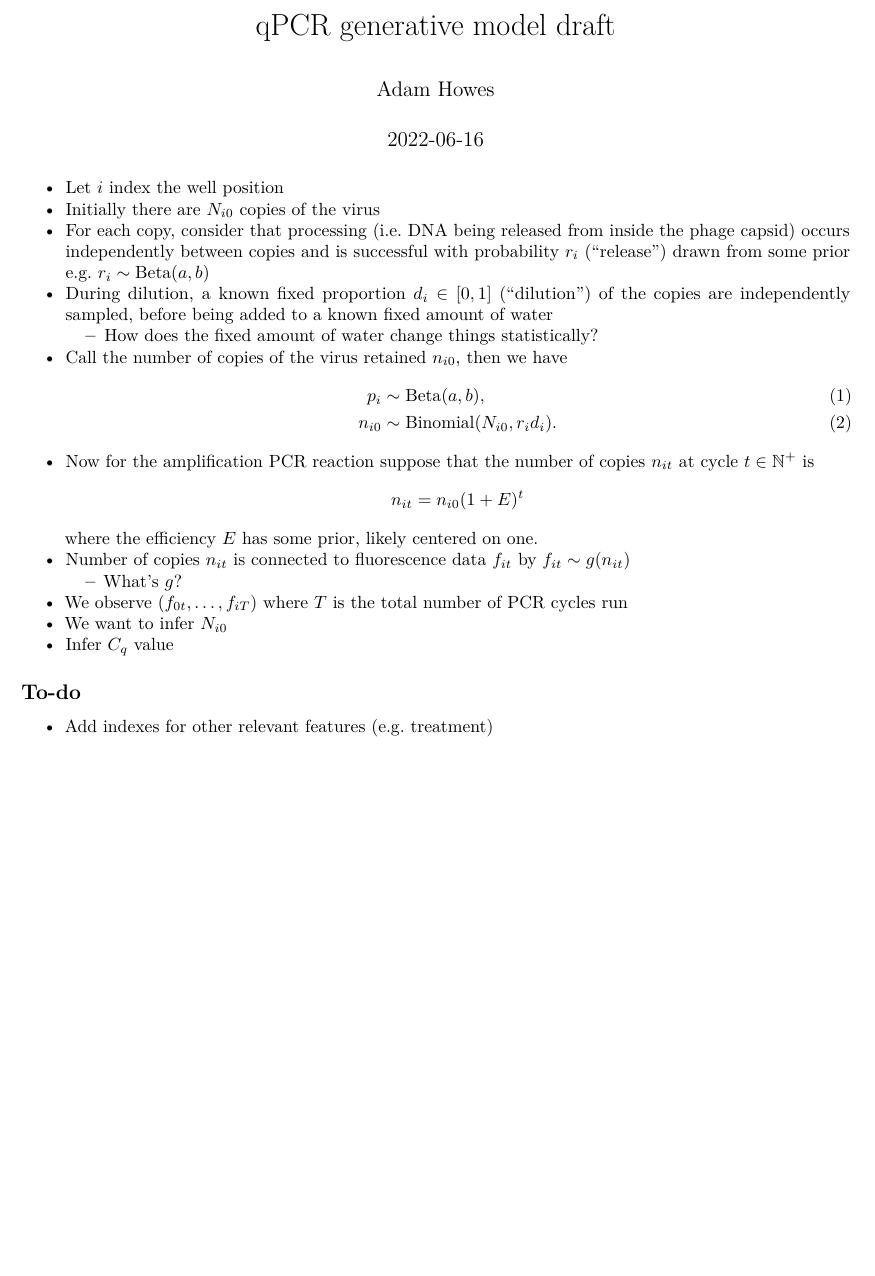
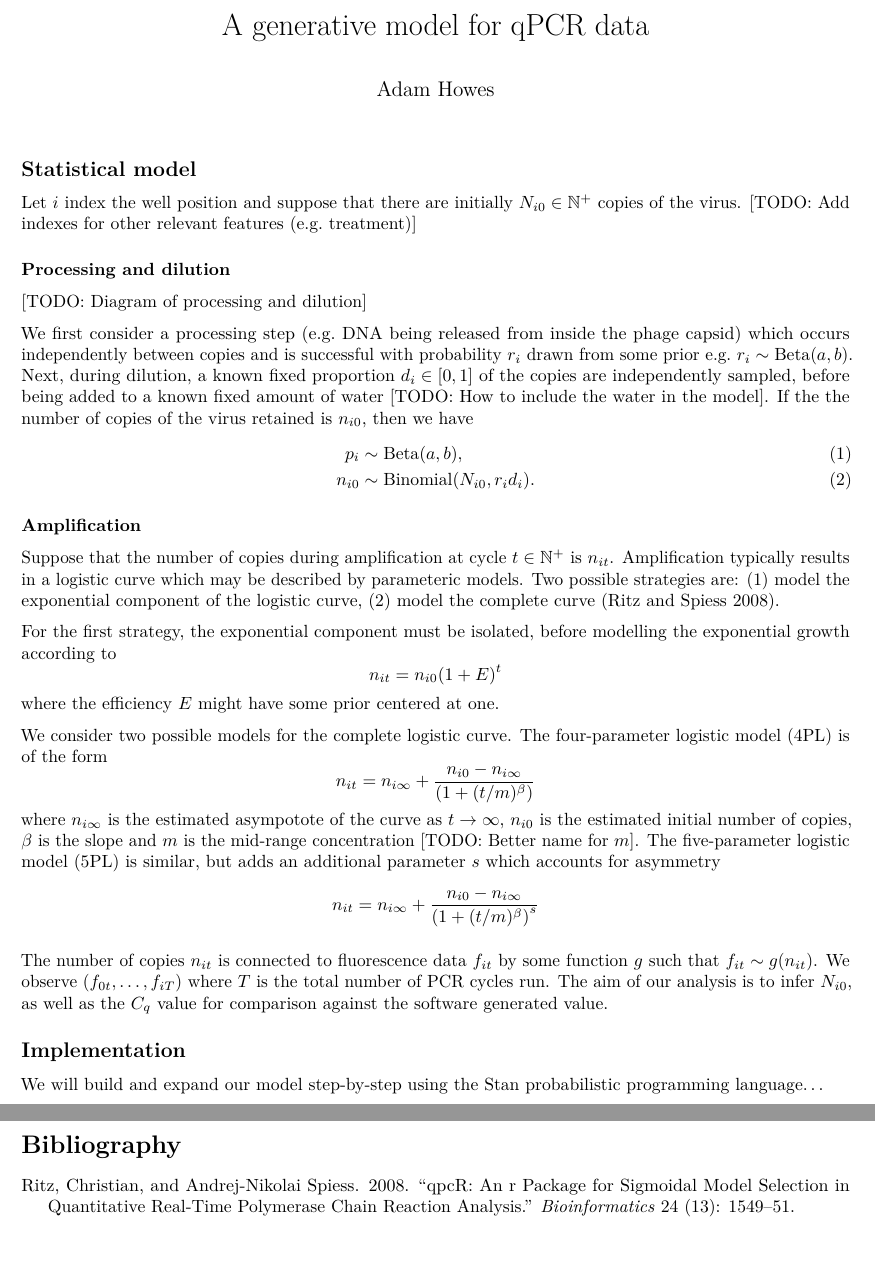
Before and after one commit to athowes/exp-growth, an R Markdown document (src/explore_qPCR/qPCR.Rmd): part of the page before the commit and two parts of pages 1 and 2 of 2 after it, the two joined at a grey line, cut at the place of the change, the shorter picture padded with empty space. Rendered offline with R 4.5, knitr and Pandoc, then LaTeX, with nearby package versions.

Commit message:
Updates on qPCR generative model

```diff
--- /dev/null
+++ b/src/explore_qPCR/citations.bib
@@ -0,0 +1,6 @@
+@article{ritz2008qpcr,
+  title={qpcR: an R package for sigmoidal model selection in quantitative real-time polymerase chain reaction analysis},
+  author={Ritz, Christian and Spiess, Andrej-Nikolai},
+  journal={Bioinformatics},
+  volume={24},
+  number={13},
--- a/src/explore_qPCR/qPCR.Rmd
+++ b/src/explore_qPCR/qPCR.Rmd
@@ -1,3 +1,3 @@
 ---
-title: "qPCR generative model draft"
+title: "A generative model for qPCR data"
 author: "Adam Howes"
@@ -8,26 +7,51 @@ output:
 ---
 
-* Let $i$ index the well position
-* Initially there are $N_{i0}$ copies of the virus
-* For each copy, consider that processing (i.e. DNA being released from inside the phage capsid) occurs independently between copies and is successful with probability $r_i$ ("release") drawn from some prior e.g. $r_i \sim \text{Beta}(a, b)$
-* During dilution, a known fixed proportion $d_i \in [0, 1]$ ("dilution") of the copies are independently sampled, before being added to a known fixed amount of water
-  * How does the fixed amount of water change things statistically?
-* Call the number of copies of the virus retained $n_{i0}$, then we have
+## Statistical model
+
+Let $i$ index the well position and suppose that there are initially $N_{i0} \in \mathbb{N}^+$ copies of the virus.
+[TODO: Add indexes for other relevant features (e.g. treatment)]
+
+### Processing and dilution
+
+[TODO: Diagram of processing and dilution]
+
+We first consider a processing step (e.g. DNA being released from inside the phage capsid) which occurs independently between copies and is successful with probability $r_i$ drawn from some prior e.g. $r_i \sim \text{Beta}(a, b)$.
+Next, during dilution, a known fixed proportion $d_i \in [0, 1]$ of the copies are independently sampled, before being added to a known fixed amount of water [TODO: How to include the water in the model].
+If the the number of copies of the virus retained is $n_{i0}$, then we have
 \begin{align}
 p_i &\sim \text{Beta}(a, b), \\
 n_{i0} &\sim \text{Binomial}(N_{i0}, r_i d_i).
 \end{align}
-* Now for the amplification PCR reaction suppose that the number of copies $n_{it}$ at cycle $t \in \mathbb{N}^+$ is
+
+### Amplification
+
+Suppose that the number of copies during amplification at cycle $t \in \mathbb{N}^+$ is $n_{it}$.
+Amplification typically results in a logistic curve which may be described by parameteric models.
+Two possible strategies are: (1) model the exponential component of the logistic curve, (2) model the complete curve [@ritz2008qpcr].
+
+For the first strategy, the exponential component must be isolated, before modelling the exponential growth according to
 $$
 n_{it} = n_{i0} (1 + E)^t
 $$
-where the efficiency $E$ has some prior, likely centered on one.
-* Number of copies $n_{it}$ is connected to fluorescence data $f_{it}$ by $f_{it} \sim g(n_{it})$
-  * What's $g$?
-* We observe $(f_{0t}, \ldots, f_{iT})$ where $T$ is the total number of PCR cycles run
-* We want to infer $N_{i0}$
-* Infer $C_q$ value
+where the efficiency $E$ might have some prior centered at one.
 
-## To-do
+We consider two possible models for the complete logistic curve.
+The four-parameter logistic model (4PL) is of the form
+$$
+n_{it} = n_{i\infty} + \frac{n_{i0} - n_{i\infty}}{\left(1 + (t / m)^\beta \right)}
+$$
+where $n_{i\infty}$ is the estimated asympotote of the curve as $t \to \infty$, $n_{i0}$ is the estimated initial number of copies, $\beta$ is the slope and $m$ is the mid-range concentration [TODO: Better name for $m$].
+The five-parameter logistic model (5PL) is similar, but adds an additional parameter $s$ which accounts for asymmetry
+$$
+n_{it} = n_{i\infty} + \frac{n_{i0} - n_{i\infty}}{\left(1 + (t / m)^\beta \right)^s}
+$$
 
-* Add indexes for other relevant features (e.g. treatment)
+The number of copies $n_{it}$ is connected to fluorescence data $f_{it}$ by some function $g$ such that $f_{it} \sim g(n_{it})$.
+We observe $(f_{0t}, \ldots, f_{iT})$ where $T$ is the total number of PCR cycles run.
+The aim of our analysis is to infer $N_{i0}$, as well as the $C_q$ value for comparison against the software generated value.
+
+## Implementation
+
+We will build and expand our model step-by-step using the Stan probabilistic programming language...
+
+# Bibliography
```
Also changed, not shown: src/explore_qPCR/citations.bib (4 more changed lines), src/explore_qPCR/qPCR.Rmd (3 more changed lines).
